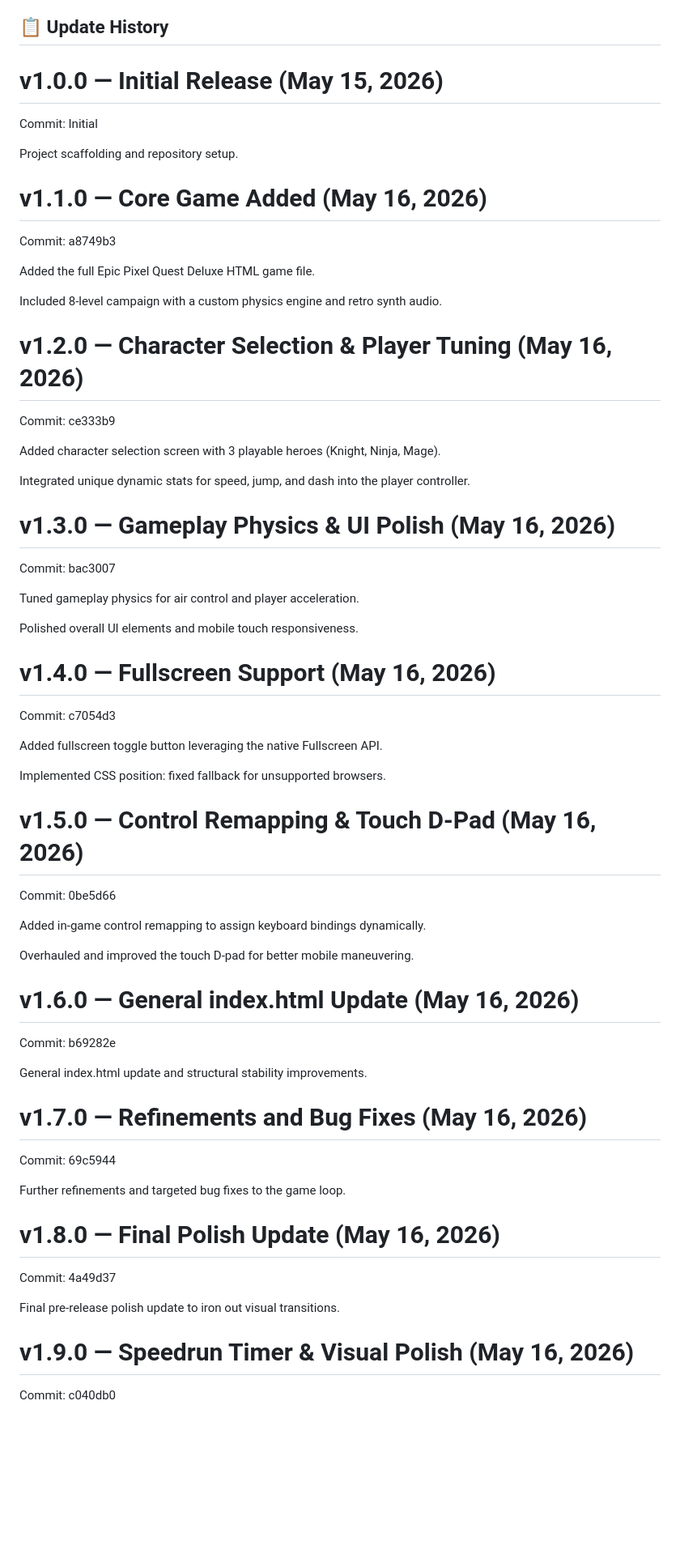
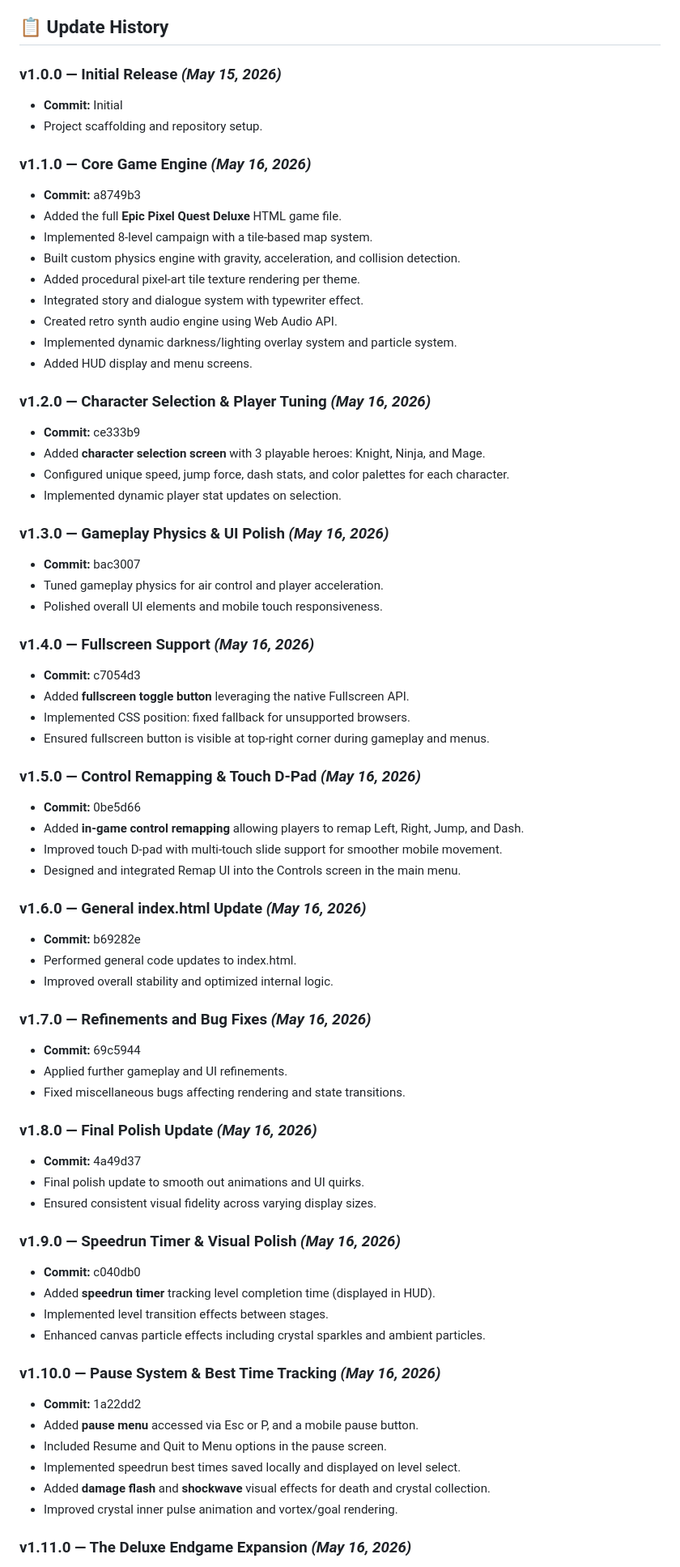
Before and after one commit to ThVariableYT/Pixel-Quest-Deluxe, a Markdown page: README.md, the part around one of its changes. Shown at 81% size. GitHub-like rendering; blank space fills up the shorter version.

```diff
--- a/README.md
+++ b/README.md
@@ -222,61 +242,84 @@ cd Pixel-Quest-Deluxe
 open index.html
 
-## 📋 Update History
-# v1.0.0 — Initial Release (May 15, 2026)
-Commit: Initial
+## **📋 Update History**
 
-Project scaffolding and repository setup.
+### **v1.0.0 — Initial Release *(May 15, 2026\)***
 
-# v1.1.0 — Core Game Added (May 16, 2026)
-Commit: a8749b3
+* **Commit:** Initial
+* Project scaffolding and repository setup.
 
-Added the full Epic Pixel Quest Deluxe HTML game file.
+### **v1.1.0 — Core Game Engine *(May 16, 2026\)***
 
-Included 8-level campaign with a custom physics engine and retro synth audio.
+* **Commit:** a8749b3
+* Added the full **Epic Pixel Quest Deluxe** HTML game file.
+* Implemented 8-level campaign with a tile-based map system.
+* Built custom physics engine with gravity, acceleration, and collision detection.
+* Added procedural pixel-art tile texture rendering per theme.
+* Integrated story and dialogue system with typewriter effect.
+* Created retro synth audio engine using Web Audio API.
+* Implemented dynamic darkness/lighting overlay system and particle system.
+* Added HUD display and menu screens.
 
-# v1.2.0 — Character Selection & Player Tuning (May 16, 2026)
-Commit: ce333b9
+### **v1.2.0 — Character Selection & Player Tuning *(May 16, 2026\)***
 
-Added character selection screen with 3 playable heroes (Knight, Ninja, Mage).
+* **Commit:** ce333b9
+* Added **character selection screen** with 3 playable heroes: Knight, Ninja, and Mage.
+* Configured unique speed, jump force, dash stats, and color palettes for each character.
+* Implemented dynamic player stat updates on selection.
 
-Integrated unique dynamic stats for speed, jump, and dash into the player controller.
+### **v1.3.0 — Gameplay Physics & UI Polish *(May 16, 2026\)***
 
-# v1.3.0 — Gameplay Physics & UI Polish (May 16, 2026)
-Commit: bac3007
+* **Commit:** bac3007
+* Tuned gameplay physics for air control and player acceleration.
+* Polished overall UI elements and mobile touch responsiveness.
 
-Tuned gameplay physics for air control and player acceleration.
+### **v1.4.0 — Fullscreen Support *(May 16, 2026\)***
 
-Polished overall UI elements and mobile touch responsiveness.
+* **Commit:** c7054d3
+* Added **fullscreen toggle button** leveraging the native Fullscreen API.
+* Implemented CSS position: fixed fallback for unsupported browsers.
+* Ensured fullscreen button is visible at top-right corner during gameplay and menus.
 
-# v1.4.0 — Fullscreen Support (May 16, 2026)
-Commit: c7054d3
+### **v1.5.0 — Control Remapping & Touch D-Pad *(May 16, 2026\)***
 
-Added fullscreen toggle button leveraging the native Fullscreen API.
+* **Commit:** 0be5d66
+* Added **in-game control remapping** allowing players to remap Left, Right, Jump, and Dash.
+* Improved touch D-pad with multi-touch slide support for smoother mobile movement.
+* Designed and integrated Remap UI into the Controls screen in the main menu.
 
-Implemented CSS position: fixed fallback for unsupported browsers.
+### **v1.6.0 — General index.html Update *(May 16, 2026\)***
 
-# v1.5.0 — Control Remapping & Touch D-Pad (May 16, 2026)
-Commit: 0be5d66
+* **Commit:** b69282e
+* Performed general code updates to index.html.
+* Improved overall stability and optimized internal logic.
 
-Added in-game control remapping to assign keyboard bindings dynamically.
+### **v1.7.0 — Refinements and Bug Fixes *(May 16, 2026\)***
 
-Overhauled and improved the touch D-pad for better mobile maneuvering.
+* **Commit:** 69c5944
+* Applied further gameplay and UI refinements.
+* Fixed miscellaneous bugs affecting rendering and state transitions.
 
-# v1.6.0 — General index.html Update (May 16, 2026)
-Commit: b69282e
+### **v1.8.0 — Final Polish Update *(May 16, 2026\)***
 
-General index.html update and structural stability improvements.
+* **Commit:** 4a49d37
+* Final polish update to smooth out animations and UI quirks.
+* Ensured consistent visual fidelity across varying display sizes.
 
-# v1.7.0 — Refinements and Bug Fixes (May 16, 2026)
-Commit: 69c5944
+### **v1.9.0 — Speedrun Timer & Visual Polish *(May 16, 2026\)***
 
-Further refinements and targeted bug fixes to the game loop.
+* **Commit:** c040db0
+* Added **speedrun timer** tracking level completion time (displayed in HUD).
+* Implemented level transition effects between stages.
+* Enhanced canvas particle effects including crystal sparkles and ambient particles.
 
-# v1.8.0 — Final Polish Update (May 16, 2026)
-Commit: 4a49d37
+### **v1.10.0 — Pause System & Best Time Tracking *(May 16, 2026\)***
 
-Final pre-release polish update to iron out visual transitions.
+* **Commit:** 1a22dd2
+* Added **pause menu** accessed via Esc or P, and a mobile pause button.
+* Included Resume and Quit to Menu options in the pause screen.
+* Implemented speedrun best times saved locally and displayed on level select.
+* Added **damage flash** and **shockwave** visual effects for death and crystal collection.
+* Improved crystal inner pulse animation and vortex/goal rendering.
 
-# v1.9.0 — Speedrun Timer & Visual Polish (May 16, 2026)
-Commit: c040db0
+### **v1.11.0 — The Deluxe Endgame Expansion *(May 16, 2026\)***
 
```
Also changed, not shown: other parts of README.md (+139 -138 lines).
